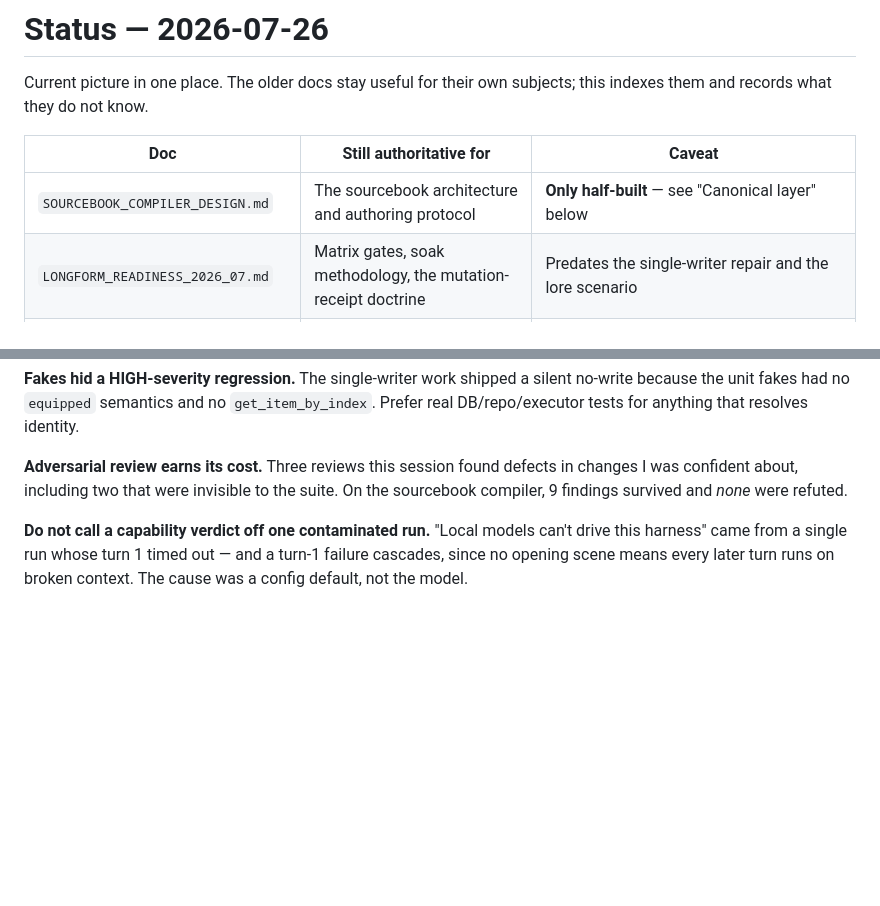
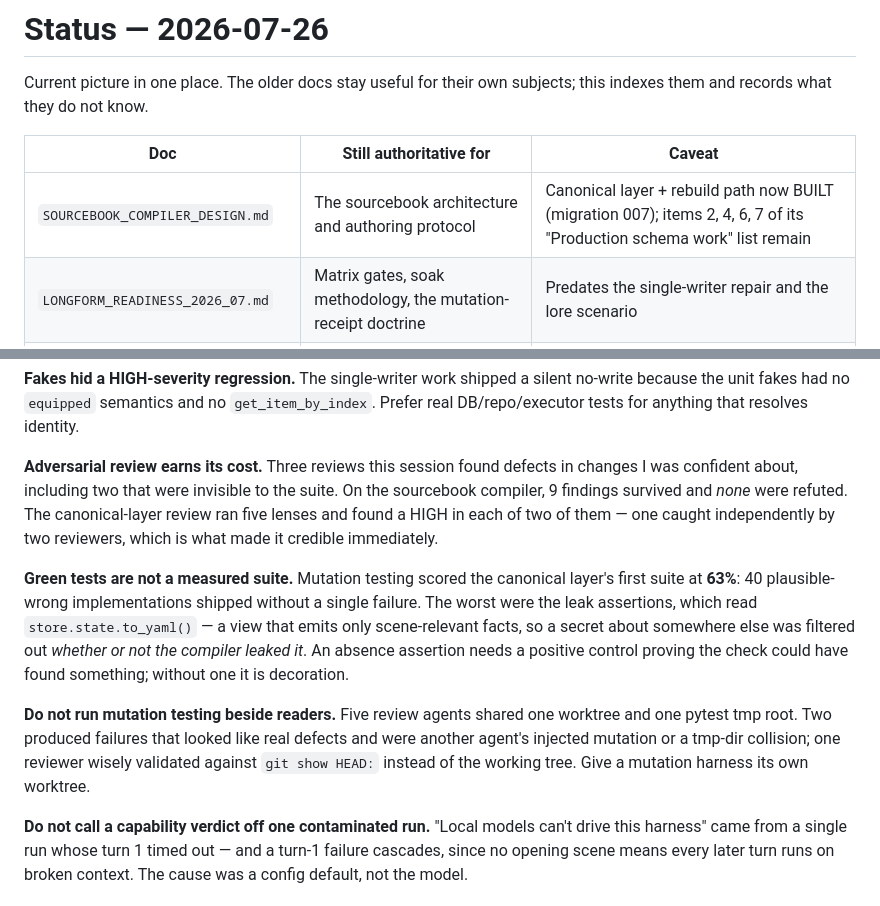
Before and after one commit to emin33/dnd-5e-discord-bot, a Markdown page: Main/STATUS_2026_07_26.md, 2 parts joined by grey strips. Drawn GitHub-style; blank space fills up the shorter version.

```diff
--- a/Main/STATUS_2026_07_26.md
+++ b/Main/STATUS_2026_07_26.md
@@ -5,7 +5,7 @@ subjects; this indexes them and records what they do not know.
 
 | Doc | Still authoritative for | Caveat |
 |---|---|---|
-| `SOURCEBOOK_COMPILER_DESIGN.md` | The sourcebook architecture and authoring protocol | **Only half-built** — see "Canonical layer" below |
+| `SOURCEBOOK_COMPILER_DESIGN.md` | The sourcebook architecture and authoring protocol | Canonical layer + rebuild path now BUILT (migration 007); items 2, 4, 6, 7 of its "Production schema work" list remain |
 | `LONGFORM_READINESS_2026_07.md` | Matrix gates, soak methodology, the mutation-receipt doctrine | Predates the single-writer repair and the lore scenario |
 | `TODO.md` | Narrator/tooling roadmap | Written 2026-04; item 1 is still live and relevant |
 | `WORKLIST_2026_07_16.md` | The triaged finding queue — **10 still open**, 19 done | The one audit-derived list worth working from |
@@ -128,7 +131,23 @@ resolves identity.
 **Adversarial review earns its cost.** Three reviews this session found
 defects in changes I was confident about, including two that were invisible
 to the suite. On the sourcebook compiler, 9 findings survived and *none*
-were refuted.
+were refuted. The canonical-layer review ran five lenses and found a HIGH in
+each of two of them — one caught independently by two reviewers, which is
+what made it credible immediately.
+
+**Green tests are not a measured suite.** Mutation testing scored the
+canonical layer's first suite at **63%**: 40 plausible-wrong implementations
+shipped without a single failure. The worst were the leak assertions, which
+read `store.state.to_yaml()` — a view that emits only scene-relevant facts,
+so a secret about somewhere else was filtered out *whether or not the
+compiler leaked it*. An absence assertion needs a positive control proving
+the check could have found something; without one it is decoration.
+
+**Do not run mutation testing beside readers.** Five review agents shared one
+worktree and one pytest tmp root. Two produced failures that looked like real
+defects and were another agent's injected mutation or a tmp-dir collision;
+one reviewer wisely validated against `git show HEAD:` instead of the working
+tree. Give a mutation harness its own worktree.
 
 **Do not call a capability verdict off one contaminated run.** "Local models
 can't drive this harness" came from a single run whose turn 1 timed out —
```
Also changed, not shown: other parts of Main/STATUS_2026_07_26.md (+24 -21 lines), Main/SOURCEBOOK_COMPILER_DESIGN.md (+30 -9 lines).
